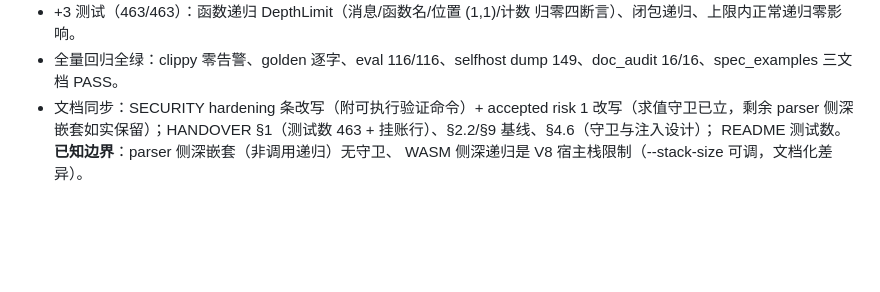
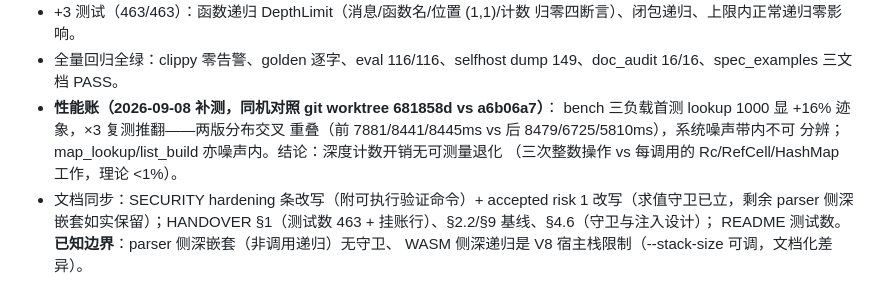
Before and after one commit to lom-lang/lom, a Markdown page: docs/TODO.md, the part around the change. GitHub-like rendering; blank space fills up the shorter version.

Commit message:
docs(n): N1 性能账补测——深度计数开销噪声带内不可分辨（×3 同机对照）

```diff
--- a/docs/TODO.md
+++ b/docs/TODO.md
@@ -42,6 +42,11 @@ A 表 1→2→3；5/6 合为后续 P 工作包；10/11/12 维持现状；B 表
   归零四断言）、闭包递归、上限内正常递归零影响。
 - 全量回归全绿：clippy 零告警、golden 逐字、eval 116/116、selfhost
   dump 149、doc_audit 16/16、spec_examples 三文档 PASS。
+- **性能账（2026-09-08 补测，同机对照 git worktree 681858d vs a6b06a7）**：
+  bench 三负载首测 lookup 1000 显 +16% 迹象，×3 复测推翻——两版分布交叉
+  重叠（前 7881/8441/8445ms vs 后 8479/6725/5810ms），系统噪声带内不可
+  分辨；map_lookup/list_build 亦噪声内。结论：深度计数开销无可测量退化
+  （三次整数操作 vs 每调用的 Rc/RefCell/HashMap 工作，理论 <1%）。
 - 文档同步：SECURITY hardening 条改写（附可执行验证命令）+ accepted
   risk 1 改写（求值守卫已立，剩余 parser 侧深嵌套如实保留）；HANDOVER
   §1（测试数 463 + 挂账行）、§2.2/§9 基线、§4.6（守卫与注入设计）；
```
